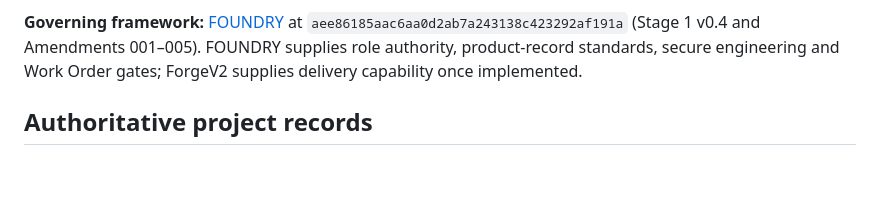
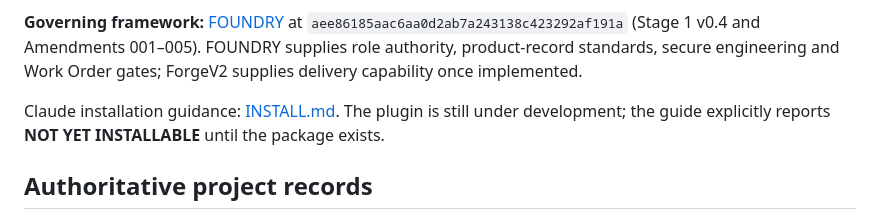
Before and after one commit to maff0000/forgev2, a Markdown page: README.md, the part around the change. Rendered like a GitHub page; blank space fills up the shorter version.

Commit message:
docs: add Claude installation guide

```diff
--- a/README.md
+++ b/README.md
@@ -7,6 +7,8 @@ This public repository deliberately does **not** publish operator-specific host
 **Current status:** FOUNDRY Stage 1 is **CLOSED GREEN**. CGPT accepted the exact baseline `28d69381355eb6979b302d36cc71320f55e8b56f` in the [Issue #1 closure comment](https://github.com/maff0000/forgev2/issues/1#issuecomment-6387428447). Matt's Product Vision and Backlog approval remains tied to their original immutable version, `071426b4cf2b39c39e6e6dd5be619e8afd06d8cb`, in the [Product Owner approval comment](https://github.com/maff0000/forgev2/issues/1#issuecomment-6386137638). The ForgeV1 import SHA `665b32c991caaace95710abd22af6d4c97eefc3b` and the controlled source-sync SHA `6da78603478093ff799a2aa70c83a6fdc0d328c3` are historical provenance. **No ForgeV2 engineering implementation has started, and no engineering Work Order has been approved.** Mandatory downstream gates remain: assess external code before executing unassessed components; establish a non-root delivery identity or equivalent enforceable engine protection; scope delivery credentials; and obtain runtime security acceptance. Stage 1 closure grants no implementation authority. Operational ForgeV1 is a different repository and must not be changed by this initiation.
 
 **Governing framework:** [FOUNDRY](https://github.com/maff0000/foundry) at `aee86185aac6aa0d2ab7a243138c423292af191a` (Stage 1 v0.4 and Amendments 001–005). FOUNDRY supplies role authority, product-record standards, secure engineering and Work Order gates; ForgeV2 supplies delivery capability once implemented.
+
+Claude installation guidance: [INSTALL.md](INSTALL.md). The plugin is still under development; the guide explicitly reports **NOT YET INSTALLABLE** until the package exists.
 
 ## Authoritative project records
 
```
Also changed, not shown: INSTALL.md (added, +23 -0 lines).
